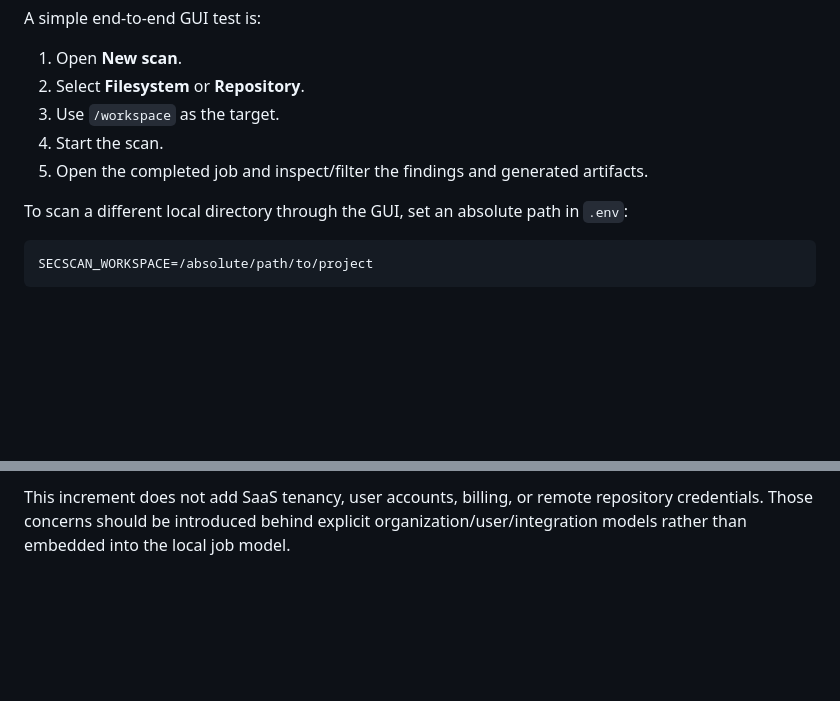
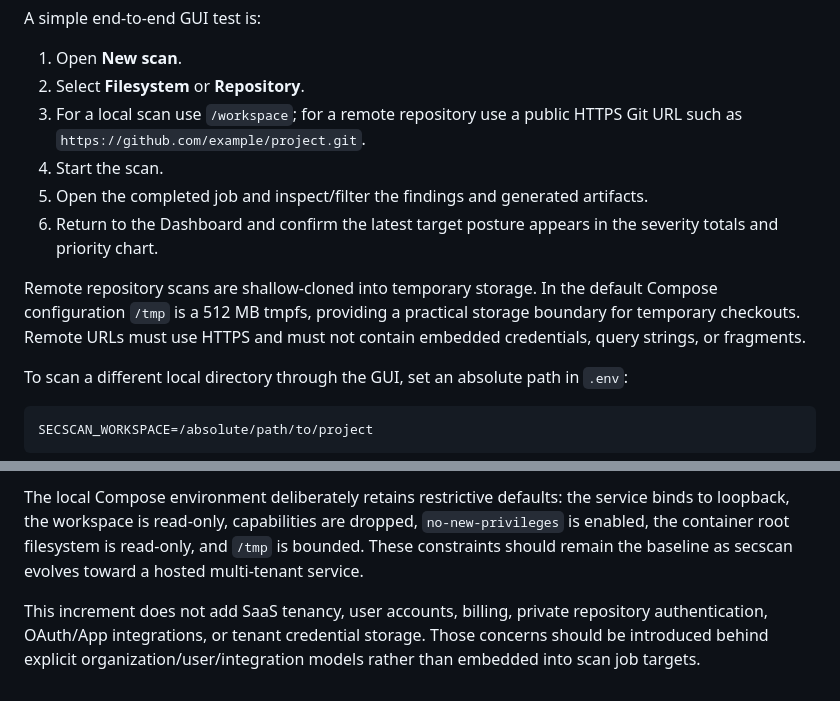
Before and after one commit to drakeg/secscan, a Markdown page: docs/WEB_UI.md, 2 parts joined by grey strips. Drawn GitHub-style; blank space fills up the shorter version.

```diff
--- a/docs/WEB_UI.md
+++ b/docs/WEB_UI.md
@@ -34,9 +34,12 @@ A simple end-to-end GUI test is:
 
 1. Open **New scan**.
 2. Select **Filesystem** or **Repository**.
-3. Use `/workspace` as the target.
+3. For a local scan use `/workspace`; for a remote repository use a public HTTPS Git URL such as `https://github.com/example/project.git`.
 4. Start the scan.
 5. Open the completed job and inspect/filter the findings and generated artifacts.
+6. Return to the Dashboard and confirm the latest target posture appears in the severity totals and priority chart.
+
+Remote repository scans are shallow-cloned into temporary storage. In the default Compose configuration `/tmp` is a 512 MB tmpfs, providing a practical storage boundary for temporary checkouts. Remote URLs must use HTTPS and must not contain embedded credentials, query strings, or fragments.
 
 To scan a different local directory through the GUI, set an absolute path in `.env`:
 
@@ -142,2 +168,4 @@ The local Compose environment deliberately retains restrictive defaults: the ser
 
-This increment does not add SaaS tenancy, user accounts, billing, or remote repository credentials. Those concerns should be introduced behind explicit organization/user/integration models rather than embedded into the local job model.
+The local Compose environment deliberately retains restrictive defaults: the service binds to loopback, the workspace is read-only, capabilities are dropped, `no-new-privileges` is enabled, the container root filesystem is read-only, and `/tmp` is bounded. These constraints should remain the baseline as secscan evolves toward a hosted multi-tenant service.
+
+This increment does not add SaaS tenancy, user accounts, billing, private repository authentication, OAuth/App integrations, or tenant credential storage. Those concerns should be introduced behind explicit organization/user/integration models rather than embedded into scan job targets.
```
Also changed, not shown: other parts of docs/WEB_UI.md (+29 -6 lines).
